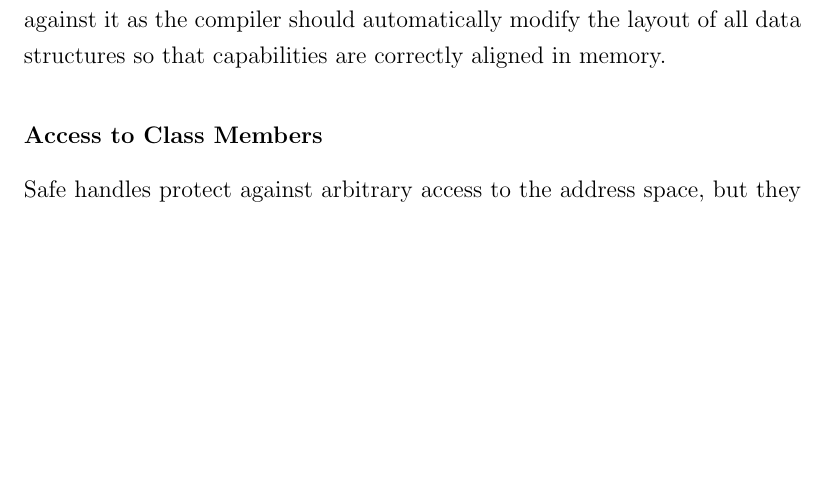
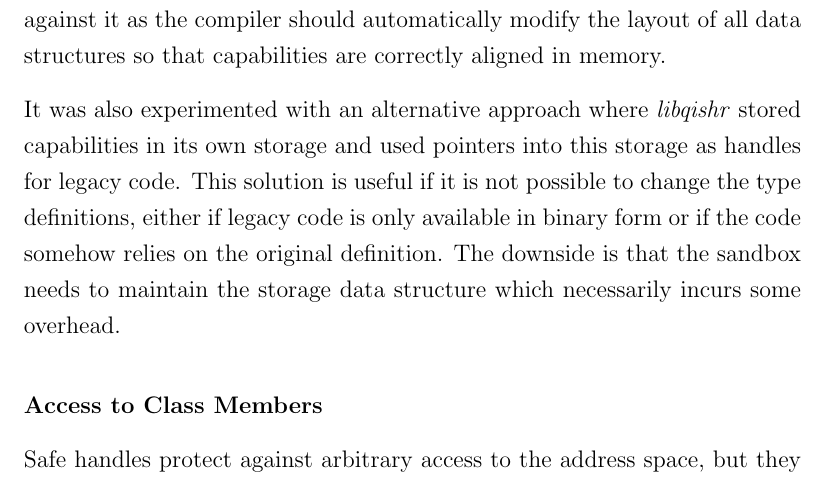
Before and after one commit to davidbrazdil/cherivm-diss, a LaTeX thesis (acs-dissertation.tex): part of page 37 of 44, cut so that both start at the same text, the shorter picture padded with empty space. Compiled offline with pdfLaTeX.

Commit message:
Implementation: memory safety paragraph on capability manager

```diff
--- a/acs-dissertation.tex
+++ b/acs-dissertation.tex
@@ -423,6 +423,8 @@ Source code written for JNI is built against a header which defines the \texttt{
 
 Qishr provides its own \texttt{jni.h} header which changes the type definitions of the native handlers. Well-written code should not have any problems building against it as the compiler should automatically modify the layout of all data structures so that capabilities are correctly aligned in memory.
 
+It was also experimented with an alternative approach where \lib{qishr} stored capabilities in its own storage and used pointers into this storage as handles for legacy code. This solution is useful if it is not possible to change the type definitions, either if legacy code is only available in binary form or if the code somehow relies on the original definition. The downside is that the sandbox needs to maintain the storage data structure which necessarily incurs some overhead.
+
 \subsubsection{Access to Class Members}
 
 Safe handles protect against arbitrary access to the address space, but they do not enforce the visibility rules between Java objects, which still allows native code to request handles of class members which it should not have access to. The reason why this is not part of the JNI specification is that native code can easily modify the Java stack and hence change the \emph{execution context}, i.e.\ the class it appears to be a member of. Since the Java stack is now also protected by the sandbox, the execution context information can be trusted and Qishr can enforce this policy at the \texttt{JNIEnv} trampoline. Native code still has the option of using reflection, just like managed code, but the difference is that the use of reflection can be forbidden by the security manager.
```
